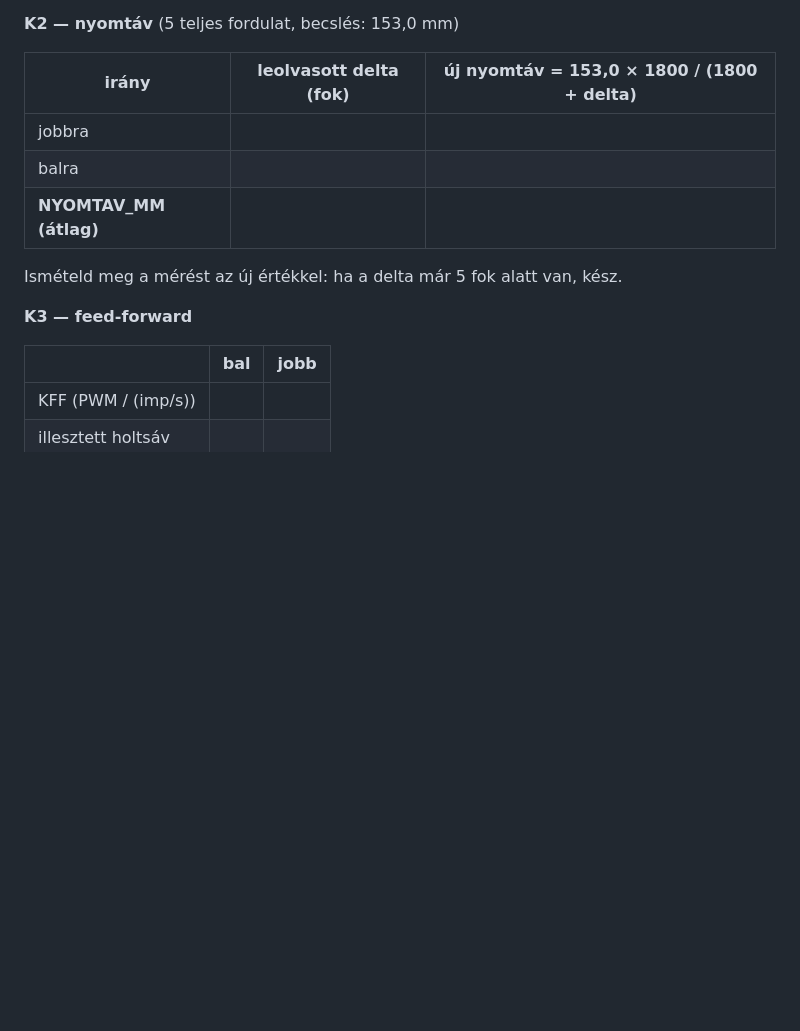
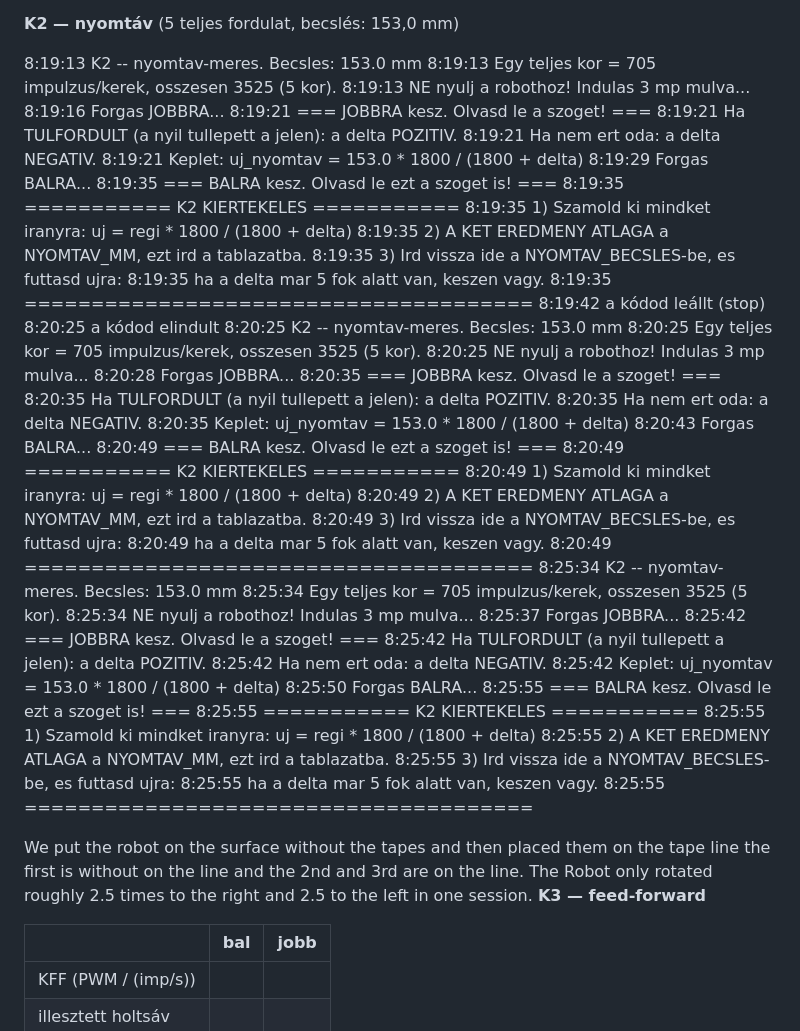
Before and after one commit to Kaszti49/EP_RobotChoreography, a Markdown page: kalibracio/robot_adatok.md, the part around the change. Rendered like a GitHub page; blank space fills up the shorter version.

Commit message:
Enhance K2 calibration instructions in robot_adatok.md
Added detailed instructions and measurements for K2 calibration, including angle readings and calculations for new track width.

```diff
--- a/kalibracio/robot_adatok.md
+++ b/kalibracio/robot_adatok.md
@@ -101,14 +101,58 @@ Ha valamelyik enkóder rossz irányba számolt: Műszerfal → *Robot beállít
 
 **K2 — nyomtáv** (5 teljes fordulat, becslés: 153,0 mm)
 
-| irány | leolvasott delta (fok) | új nyomtáv = 153,0 × 1800 / (1800 + delta) |
-|---|---|---|
-| jobbra | | |
-| balra | | |
-| **NYOMTAV_MM (átlag)** | | |
+8:19:13 K2 -- nyomtav-meres. Becsles: 153.0 mm
+8:19:13 Egy teljes kor = 705 impulzus/kerek, osszesen 3525 (5 kor).
+8:19:13 NE nyulj a robothoz! Indulas 3 mp mulva...
+8:19:16 Forgas JOBBRA...
+8:19:21 === JOBBRA kesz. Olvasd le a szoget! ===
+8:19:21 Ha TULFORDULT (a nyil tullepett a jelen): a delta POZITIV.
+8:19:21 Ha nem ert oda: a delta NEGATIV.
+8:19:21 Keplet: uj_nyomtav = 153.0 * 1800 / (1800 + delta)
+8:19:29 Forgas BALRA...
+8:19:35 === BALRA kesz. Olvasd le ezt a szoget is! ===
+8:19:35 =========== K2 KIERTEKELES ===========
+8:19:35 1) Szamold ki mindket iranyra: uj = regi * 1800 / (1800 + delta)
+8:19:35 2) A KET EREDMENY ATLAGA a NYOMTAV_MM, ezt ird a tablazatba.
+8:19:35 3) Ird vissza ide a NYOMTAV_BECSLES-be, es futtasd ujra:
+8:19:35 ha a delta mar 5 fok alatt van, keszen vagy.
+8:19:35 ======================================
+8:19:42 a kódod leállt (stop)
+8:20:25 a kódod elindult
+8:20:25 K2 -- nyomtav-meres. Becsles: 153.0 mm
+8:20:25 Egy teljes kor = 705 impulzus/kerek, osszesen 3525 (5 kor).
+8:20:25 NE nyulj a robothoz! Indulas 3 mp mulva...
+8:20:28 Forgas JOBBRA...
+8:20:35 === JOBBRA kesz. Olvasd le a szoget! ===
+8:20:35 Ha TULFORDULT (a nyil tullepett a jelen): a delta POZITIV.
+8:20:35 Ha nem ert oda: a delta NEGATIV.
+8:20:35 Keplet: uj_nyomtav = 153.0 * 1800 / (1800 + delta)
+8:20:43 Forgas BALRA...
+8:20:49 === BALRA kesz. Olvasd le ezt a szoget is! ===
+8:20:49 =========== K2 KIERTEKELES ===========
+8:20:49 1) Szamold ki mindket iranyra: uj = regi * 1800 / (1800 + delta)
+8:20:49 2) A KET EREDMENY ATLAGA a NYOMTAV_MM, ezt ird a tablazatba.
+8:20:49 3) Ird vissza ide a NYOMTAV_BECSLES-be, es futtasd ujra:
+8:20:49 ha a delta mar 5 fok alatt van, keszen vagy.
+8:20:49 ======================================
+8:25:34 K2 -- nyomtav-meres. Becsles: 153.0 mm
+8:25:34 Egy teljes kor = 705 impulzus/kerek, osszesen 3525 (5 kor).
+8:25:34 NE nyulj a robothoz! Indulas 3 mp mulva...
+8:25:37 Forgas JOBBRA...
+8:25:42 === JOBBRA kesz. Olvasd le a szoget! ===
+8:25:42 Ha TULFORDULT (a nyil tullepett a jelen): a delta POZITIV.
+8:25:42 Ha nem ert oda: a delta NEGATIV.
+8:25:42 Keplet: uj_nyomtav = 153.0 * 1800 / (1800 + delta)
+8:25:50 Forgas BALRA...
+8:25:55 === BALRA kesz. Olvasd le ezt a szoget is! ===
+8:25:55 =========== K2 KIERTEKELES ===========
+8:25:55 1) Szamold ki mindket iranyra: uj = regi * 1800 / (1800 + delta)
+8:25:55 2) A KET EREDMENY ATLAGA a NYOMTAV_MM, ezt ird a tablazatba.
+8:25:55 3) Ird vissza ide a NYOMTAV_BECSLES-be, es futtasd ujra:
+8:25:55 ha a delta mar 5 fok alatt van, keszen vagy.
+8:25:55 ======================================
 
-Ismételd meg a mérést az új értékkel: ha a delta már 5 fok alatt van, kész.
-
+We put the robot on the surface without the tapes and then placed them on the tape line the first is without on the line and the 2nd and 3rd are on the line. The Robot only rotated roughly 2.5 times to the right and 2.5 to the left in one session.
 **K3 — feed-forward**
 
 | | bal | jobb |
```
